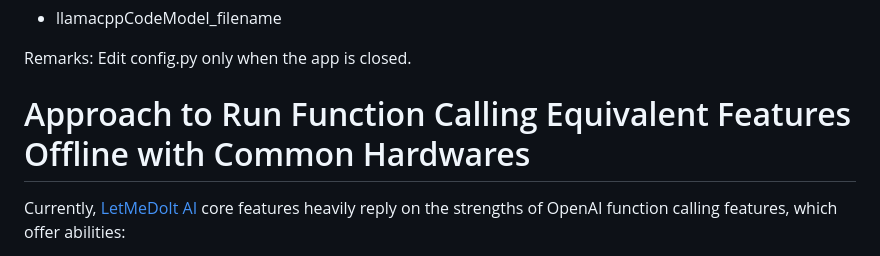
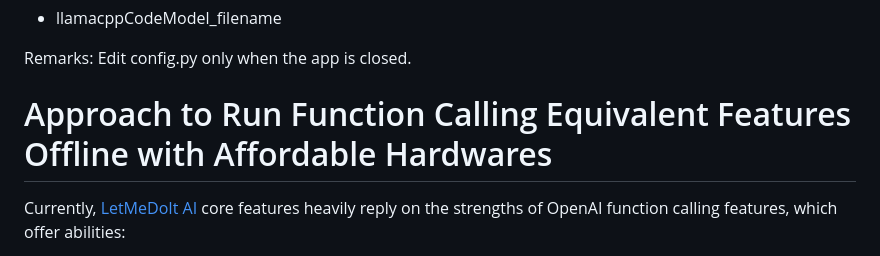
Before and after one commit to eliranwong/toolmate, a Markdown page: README.md, the part around the change. Rendered like a GitHub page.

```diff
--- a/README.md
+++ b/README.md
@@ -88,7 +88,7 @@ While the app is still in testing stage, you need to edit manually the folloinwg
 
 Remarks: Edit config.py only when the app is closed.
 
-# Approach to Run Function Calling Equivalent Features Offline with Common Hardwares
+# Approach to Run Function Calling Equivalent Features Offline with Affordable Hardwares
 
 Currently, [LetMeDoIt AI](https://github.com/eliranwong/letmedoit) core features heavily reply on the strengths of OpenAI function calling features, which offer abilities:
 
```
